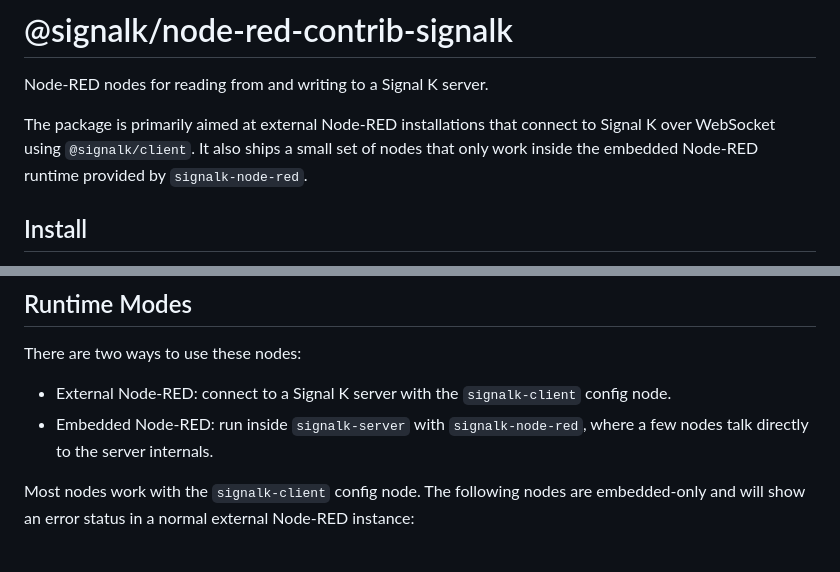
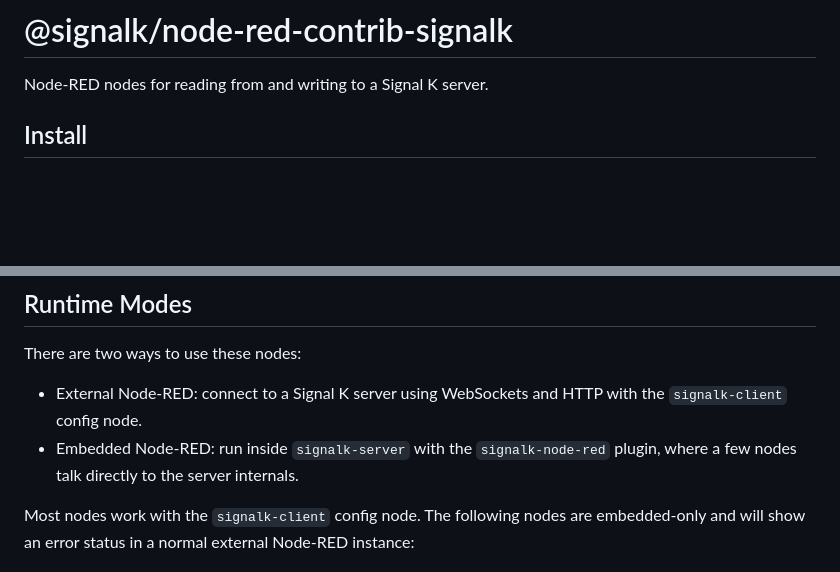
Before and after one commit to SignalK/node-red-contrib-signalk, a Markdown page: README.md, 2 parts joined by grey strips. Drawn GitHub-style; blank space fills up the shorter version.

Commit message:
Update README to improve clarity on runtime modes
Clarify usage of external and embedded Node-RED modes.

```diff
--- a/README.md
+++ b/README.md
@@ -1,8 +1,6 @@
 # @signalk/node-red-contrib-signalk
 
 Node-RED nodes for reading from and writing to a Signal K server.
-
-The package is primarily aimed at external Node-RED installations that connect to Signal K over WebSocket using `@signalk/client`. It also ships a small set of nodes that only work inside the embedded Node-RED runtime provided by `signalk-node-red`.
 
 ## Install
 
@@ -18,8 +16,8 @@ Restart Node-RED after installation.
 
 There are two ways to use these nodes:
 
-- External Node-RED: connect to a Signal K server with the `signalk-client` config node.
-- Embedded Node-RED: run inside `signalk-server` with `signalk-node-red`, where a few nodes talk directly to the server internals.
+- External Node-RED: connect to a Signal K server using WebSockets and HTTP with the `signalk-client` config node.
+- Embedded Node-RED: run inside `signalk-server` with the `signalk-node-red` plugin, where a few nodes talk directly to the server internals.
 
 Most nodes work with the `signalk-client` config node. The following nodes are embedded-only and will show an error status in a normal external Node-RED instance:
 
```
